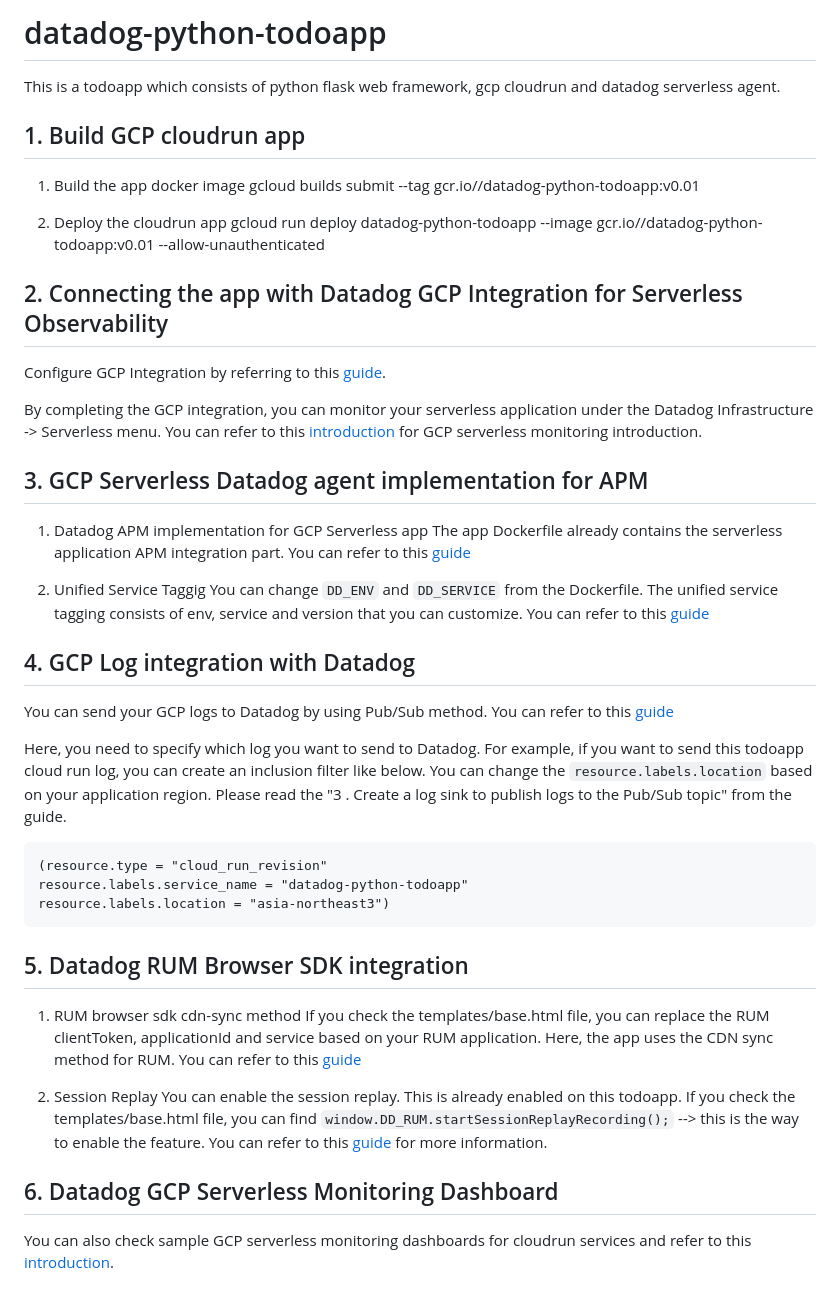
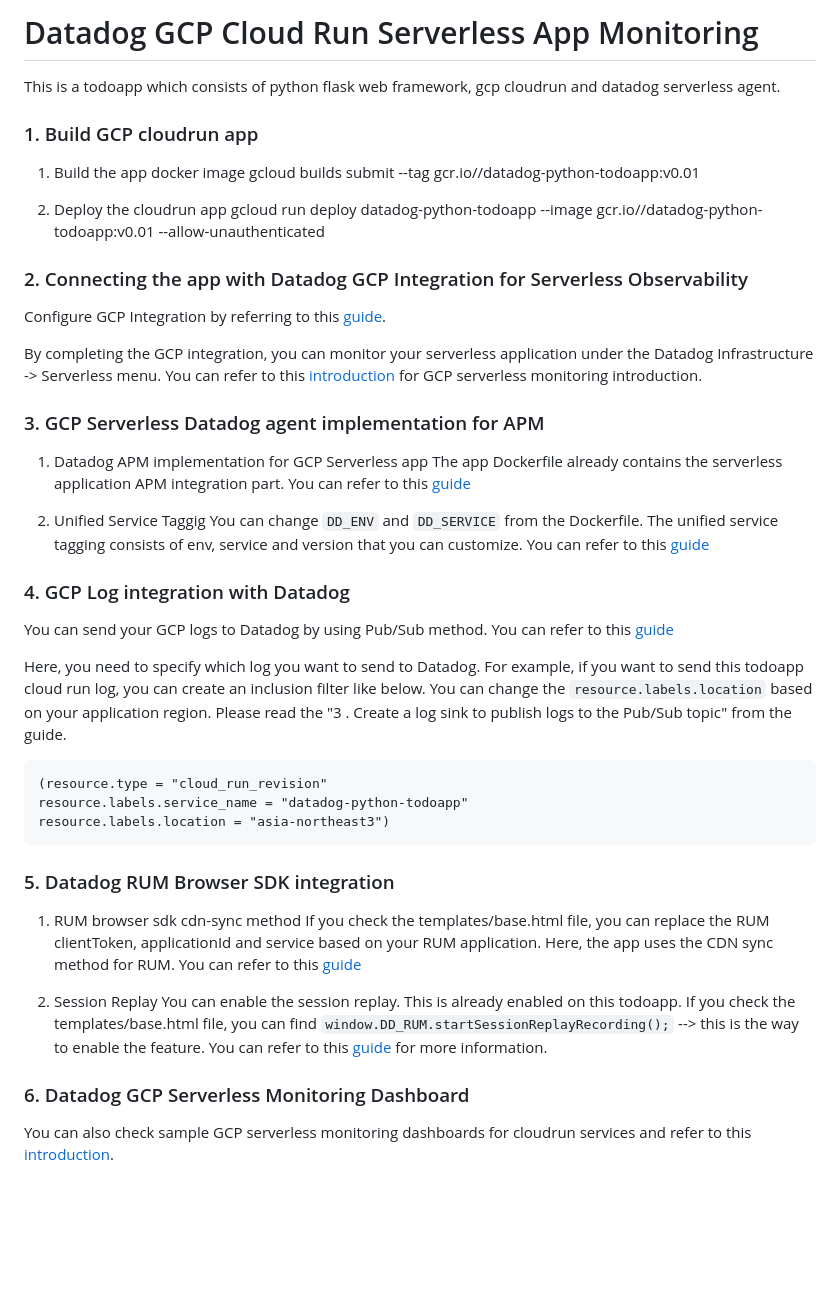
Before and after one commit to nuri-lee37/datadog-python-todoapp, a Markdown page: README.md, the part around the change. GitHub-like rendering; blank space fills up the shorter version.

````diff
--- a/README.md
+++ b/README.md
@@ -1,26 +1,26 @@
-# datadog-python-todoapp
+# Datadog GCP Cloud Run Serverless App Monitoring
 This is a todoapp which consists of python flask web framework, gcp cloudrun and datadog serverless agent.
 
-## 1. Build GCP cloudrun app
+### 1. Build GCP cloudrun app
 1. Build the app docker image
 gcloud builds submit --tag gcr.io/<your gcp project id>/datadog-python-todoapp:v0.01
 
 2. Deploy the cloudrun app
 gcloud run deploy datadog-python-todoapp --image gcr.io/<your gcp project id>/datadog-python-todoapp:v0.01 --allow-unauthenticated
 
-## 2. Connecting the app with Datadog GCP Integration for Serverless Observability
+### 2. Connecting the app with Datadog GCP Integration for Serverless Observability
 Configure GCP Integration by referring to this [guide](https://docs.datadoghq.com/integrations/google_cloud_platform/).
 
 By completing the GCP integration, you can monitor your serverless application under the Datadog Infrastructure -> Serverless menu. You can refer to this [introduction](https://www.datadoghq.com/blog/collect-traces-logs-from-cloud-run-with-datadog/) for GCP serverless monitoring introduction.
 
-## 3. GCP Serverless Datadog agent implementation for APM
+### 3. GCP Serverless Datadog agent implementation for APM
 1. Datadog APM implementation for GCP Serverless app
 The app Dockerfile already contains the serverless application APM integration part. You can refer to this [guide](https://docs.datadoghq.com/serverless/google_cloud_run)
 
 2. Unified Service Taggig
 You can change `DD_ENV` and `DD_SERVICE` from the Dockerfile. The unified service tagging consists of env, service and version that you can customize. You can refer to this [guide](https://docs.datadoghq.com/getting_started/tagging/unified_service_tagging/?tab=docker)
 
-## 4. GCP Log integration with Datadog
+### 4. GCP Log integration with Datadog
 You can send your GCP logs to Datadog by using Pub/Sub method. You can refer to this [guide](https://docs.datadoghq.com/integrations/google_cloud_platform/#log-collection)
 
 Here, you need to specify which log you want to send to Datadog. For example, if you want to send this todoapp cloud run log, you can create an inclusion filter like below. You can change the `resource.labels.location` based on your application region. Please read the "3 . Create a log sink to publish logs to the Pub/Sub topic" from the guide.
@@ -31,12 +31,12 @@ resource.labels.service_name = "datadog-python-todoapp"
 resource.labels.location = "asia-northeast3")
 ```
 
-## 5. Datadog RUM Browser SDK integration
+### 5. Datadog RUM Browser SDK integration
 1. RUM browser sdk cdn-sync method
 If you check the templates/base.html file, you can replace the RUM clientToken, applicationId and service based on your RUM application. Here, the app uses the CDN sync method for RUM. You can refer to this [guide](https://docs.datadoghq.com/real_user_monitoring/browser/#cdn-sync)
 
 2. Session Replay
 You can enable the session replay. This is already enabled on this todoapp. If you check the templates/base.html file, you can find `window.DD_RUM.startSessionReplayRecording();` --> this is the way to enable the feature. You can refer to this [guide](https://docs.datadoghq.com/real_user_monitoring/session_replay/#usage) for more information.
 
-## 6. Datadog GCP Serverless Monitoring Dashboard
+### 6. Datadog GCP Serverless Monitoring Dashboard
 You can also check sample GCP serverless monitoring dashboards for cloudrun services and refer to this [introduction](https://www.datadoghq.com/blog/google-serverless-application-monitoring-datadog/).
````
